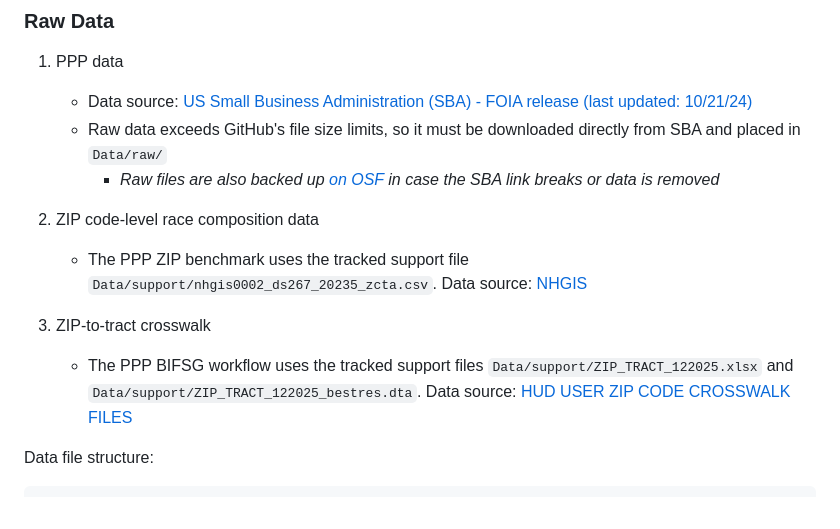
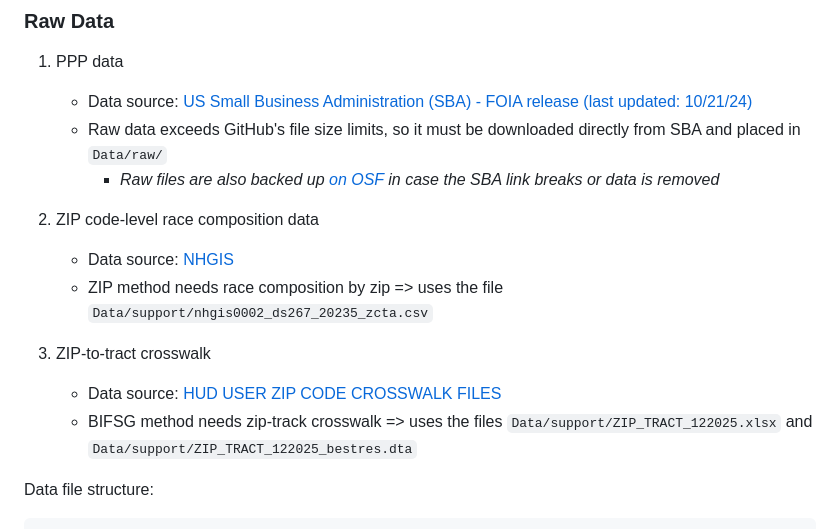
Before and after one commit to apalbright/imputing_race, a Markdown page: README.md, the part around the change. GitHub-like rendering.

```diff
--- a/README.md
+++ b/README.md
@@ -15,10 +15,12 @@ This repository contains replication materials for the paper "Imputing Race"
       - *Raw files are also backed up [on OSF](https://osf.io/bq7n8) in case the SBA link breaks or data is removed*
 
 2. ZIP code-level race composition data
-   - The PPP ZIP benchmark uses the tracked support file `Data/support/nhgis0002_ds267_20235_zcta.csv`. Data source: [NHGIS](https://www.nhgis.org/)
+   - Data source: [NHGIS](https://www.nhgis.org/)
+   - ZIP method needs race composition by zip => uses the file `Data/support/nhgis0002_ds267_20235_zcta.csv`
 
 3. ZIP-to-tract crosswalk
-   - The PPP BIFSG workflow uses the tracked support files `Data/support/ZIP_TRACT_122025.xlsx` and `Data/support/ZIP_TRACT_122025_bestres.dta`. Data source: [HUD USER ZIP CODE CROSSWALK FILES](https://www.huduser.gov/portal/datasets/usps_crosswalk.html)
+   - Data source: [HUD USER ZIP CODE CROSSWALK FILES](https://www.huduser.gov/portal/datasets/usps_crosswalk.html)
+   - BIFSG method needs zip-track crosswalk => uses the files `Data/support/ZIP_TRACT_122025.xlsx` and `Data/support/ZIP_TRACT_122025_bestres.dta`
 
 
 Data file structure:
```
